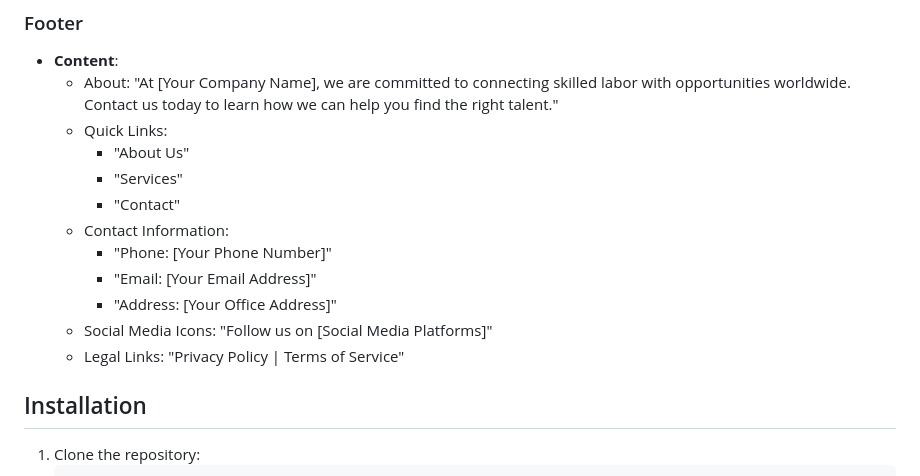
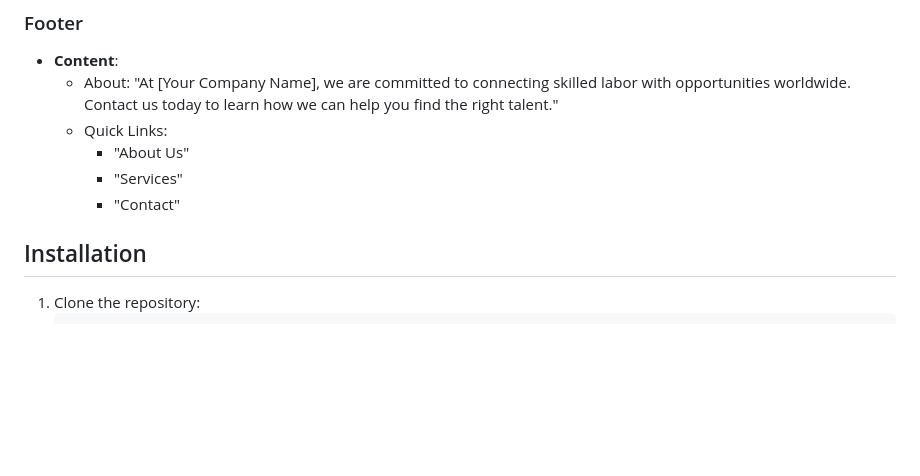
Before and after one commit to Malik-Haziq/althaqlain-recruitment, a Markdown page: README.md, the part around the change. Drawn GitHub-style; blank space fills up the shorter version.

```diff
--- a/README.md
+++ b/README.md
@@ -68,12 +68,6 @@ This website was developed by CodeWithNaqvi (CWN), a leading web development com
     - "About Us"
     - "Services"
     - "Contact"
-  - Contact Information:
-    - "Phone: [Your Phone Number]"
-    - "Email: [Your Email Address]"
-    - "Address: [Your Office Address]"
-  - Social Media Icons: "Follow us on [Social Media Platforms]"
-  - Legal Links: "Privacy Policy | Terms of Service"
 
 ## Installation
 
```
